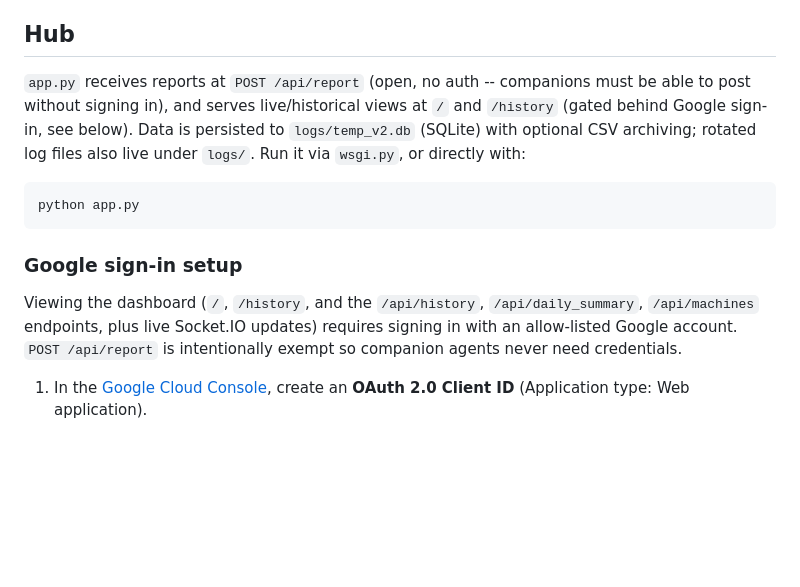
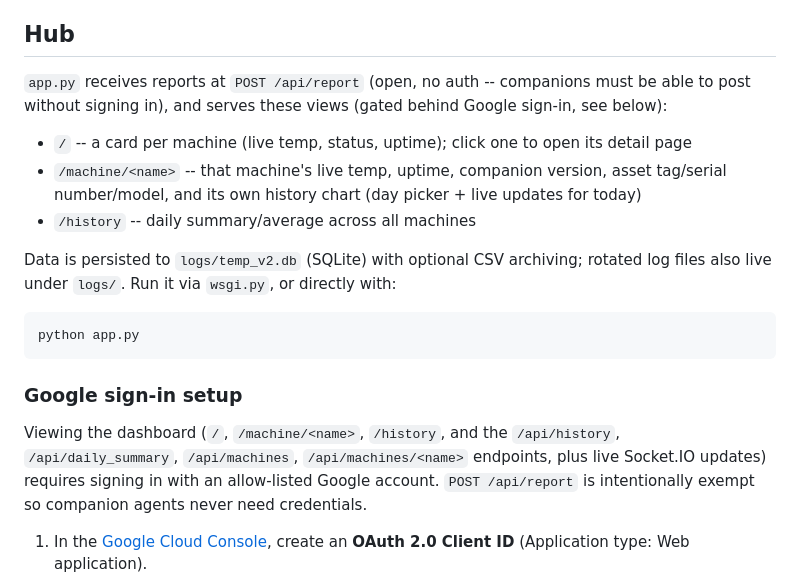
Before and after one commit to aw08-2004/Temp_Monitor, a Markdown page: README.md, the part around the change. Drawn GitHub-style; blank space fills up the shorter version.

Commit message:
Update README to reflect new dashboard features and endpoint changes

````diff
--- a/README.md
+++ b/README.md
@@ -70,10 +70,19 @@ the top of `companion.py` on every push to `main`, or nothing will update.
 ## Hub
 
 `app.py` receives reports at `POST /api/report` (open, no auth -- companions
-must be able to post without signing in), and serves live/historical views at
-`/` and `/history` (gated behind Google sign-in, see below). Data is
-persisted to `logs/temp_v2.db` (SQLite) with optional CSV archiving; rotated
-log files also live under `logs/`. Run it via `wsgi.py`, or directly with:
+must be able to post without signing in), and serves these views (gated
+behind Google sign-in, see below):
+
+- `/` -- a card per machine (live temp, status, uptime); click one to open
+  its detail page
+- `/machine/<name>` -- that machine's live temp, uptime, companion version,
+  asset tag/serial number/model, and its own history chart (day picker +
+  live updates for today)
+- `/history` -- daily summary/average across all machines
+
+Data is persisted to `logs/temp_v2.db` (SQLite) with optional CSV archiving;
+rotated log files also live under `logs/`. Run it via `wsgi.py`, or directly
+with:
 
 ```powershell
 python app.py
@@ -81,10 +90,11 @@ python app.py
 
 ### Google sign-in setup
 
-Viewing the dashboard (`/`, `/history`, and the `/api/history`,
-`/api/daily_summary`, `/api/machines` endpoints, plus live Socket.IO updates)
-requires signing in with an allow-listed Google account. `POST /api/report`
-is intentionally exempt so companion agents never need credentials.
+Viewing the dashboard (`/`, `/machine/<name>`, `/history`, and the
+`/api/history`, `/api/daily_summary`, `/api/machines`, `/api/machines/<name>`
+endpoints, plus live Socket.IO updates) requires signing in with an
+allow-listed Google account. `POST /api/report` is intentionally exempt so
+companion agents never need credentials.
 
 1. In the [Google Cloud Console](https://console.cloud.google.com/apis/credentials),
    create an **OAuth 2.0 Client ID** (Application type: Web application).
````
